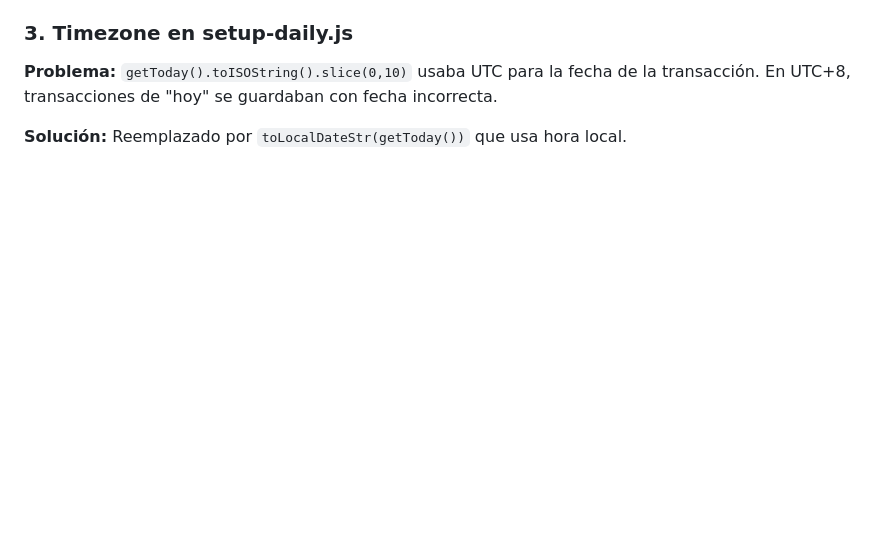
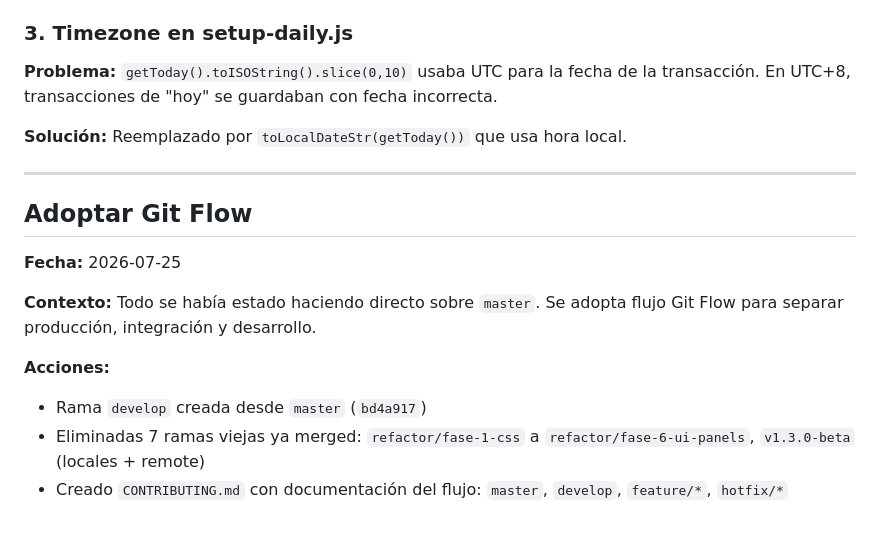
Before and after one commit to DavidUribe97/FinanzApp, a Markdown page: REFACTOR.md, the part around the change. GitHub-like rendering; blank space fills up the shorter version.

Commit message:
docs: documentar adopción de Git Flow en REFACTOR.md

```diff
--- a/REFACTOR.md
+++ b/REFACTOR.md
@@ -1914,3 +1914,16 @@ Transacciones antiguas con `account: 'Bancolombia'` (sin prefijo) se parsean con
 **Problema:** `getToday().toISOString().slice(0,10)` usaba UTC para la fecha de la transacción. En UTC+8, transacciones de "hoy" se guardaban con fecha incorrecta.
 
 **Solución:** Reemplazado por `toLocalDateStr(getToday())` que usa hora local.
+
+---
+
+## Adoptar Git Flow
+
+**Fecha:** 2026-07-25
+
+**Contexto:** Todo se había estado haciendo directo sobre `master`. Se adopta flujo Git Flow para separar producción, integración y desarrollo.
+
+**Acciones:**
+- Rama `develop` creada desde `master` (`bd4a917`)
+- Eliminadas 7 ramas viejas ya merged: `refactor/fase-1-css` a `refactor/fase-6-ui-panels`, `v1.3.0-beta` (locales + remote)
+- Creado `CONTRIBUTING.md` con documentación del flujo: `master`, `develop`, `feature/*`, `hotfix/*`
```
